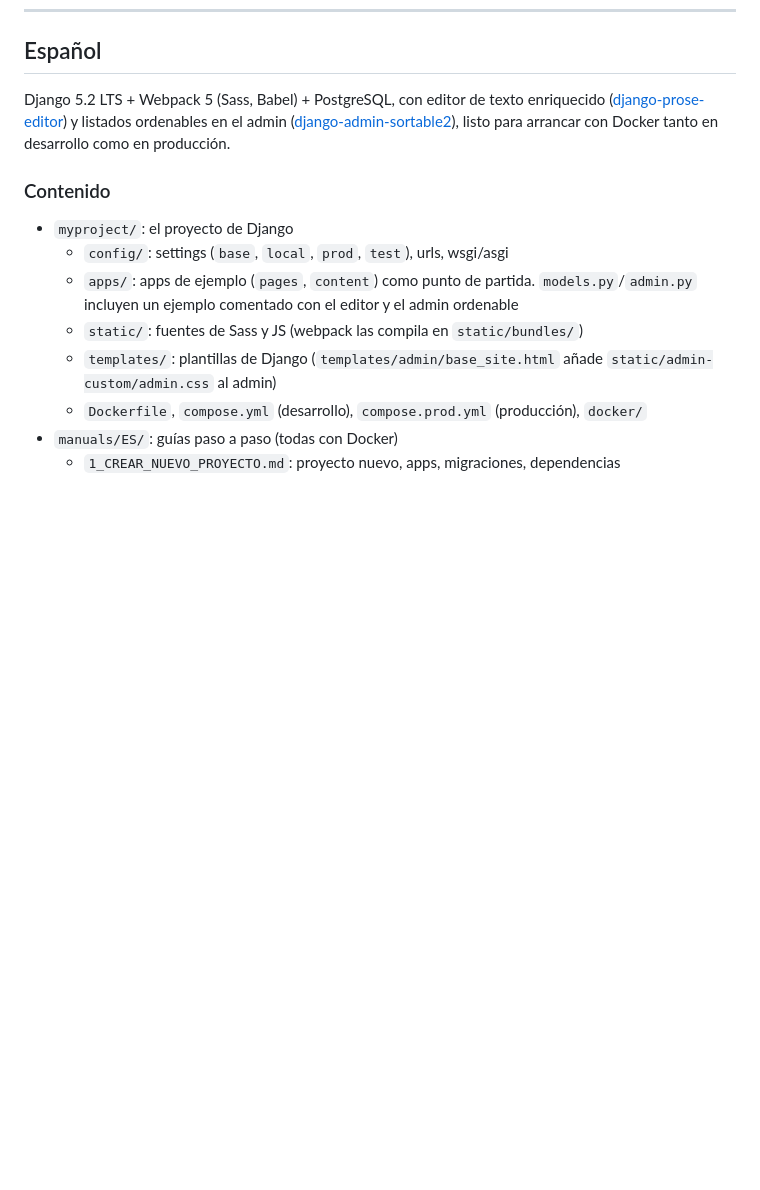
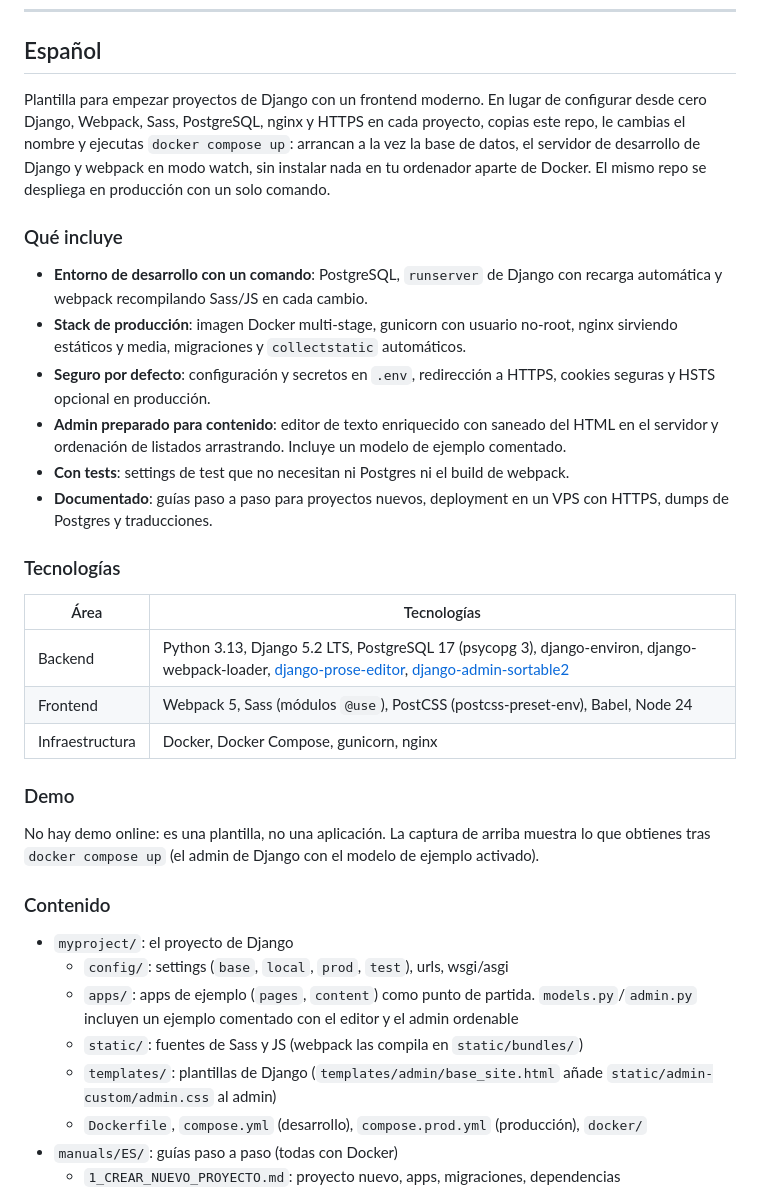
Before and after one commit to edealfonso/django-webpack-boilerplate, a Markdown page: README.md, the part around one of its changes. GitHub-like rendering; blank space fills up the shorter version.

```diff
--- a/README.md
+++ b/README.md
@@ -116,7 +139,28 @@ Never commit `.env`.
 
 ## Español
 
-Django 5.2 LTS + Webpack 5 (Sass, Babel) + PostgreSQL, con editor de texto enriquecido ([django-prose-editor](https://github.com/matthiask/django-prose-editor)) y listados ordenables en el admin ([django-admin-sortable2](https://github.com/jrief/django-admin-sortable2)), listo para arrancar con Docker tanto en desarrollo como en producción.
+Plantilla para empezar proyectos de Django con un frontend moderno. En lugar de configurar desde cero Django, Webpack, Sass, PostgreSQL, nginx y HTTPS en cada proyecto, copias este repo, le cambias el nombre y ejecutas `docker compose up`: arrancan a la vez la base de datos, el servidor de desarrollo de Django y webpack en modo watch, sin instalar nada en tu ordenador aparte de Docker. El mismo repo se despliega en producción con un solo comando.
+
+### Qué incluye
+
+- **Entorno de desarrollo con un comando**: PostgreSQL, `runserver` de Django con recarga automática y webpack recompilando Sass/JS en cada cambio.
+- **Stack de producción**: imagen Docker multi-stage, gunicorn con usuario no-root, nginx sirviendo estáticos y media, migraciones y `collectstatic` automáticos.
+- **Seguro por defecto**: configuración y secretos en `.env`, redirección a HTTPS, cookies seguras y HSTS opcional en producción.
+- **Admin preparado para contenido**: editor de texto enriquecido con saneado del HTML en el servidor y ordenación de listados arrastrando. Incluye un modelo de ejemplo comentado.
+- **Con tests**: settings de test que no necesitan ni Postgres ni el build de webpack.
+- **Documentado**: guías paso a paso para proyectos nuevos, deployment en un VPS con HTTPS, dumps de Postgres y traducciones.
+
+### Tecnologías
+
+| Área | Tecnologías |
+|---|---|
+| Backend | Python 3.13, Django 5.2 LTS, PostgreSQL 17 (psycopg 3), django-environ, django-webpack-loader, [django-prose-editor](https://github.com/matthiask/django-prose-editor), [django-admin-sortable2](https://github.com/jrief/django-admin-sortable2) |
+| Frontend | Webpack 5, Sass (módulos `@use`), PostCSS (postcss-preset-env), Babel, Node 24 |
+| Infraestructura | Docker, Docker Compose, gunicorn, nginx |
+
+### Demo
+
+No hay demo online: es una plantilla, no una aplicación. La captura de arriba muestra lo que obtienes tras `docker compose up` (el admin de Django con el modelo de ejemplo activado).
 
 ### Contenido
 
```
Also changed, not shown: other parts of README.md (+24 -1 lines), docs/screenshot.png (added).
